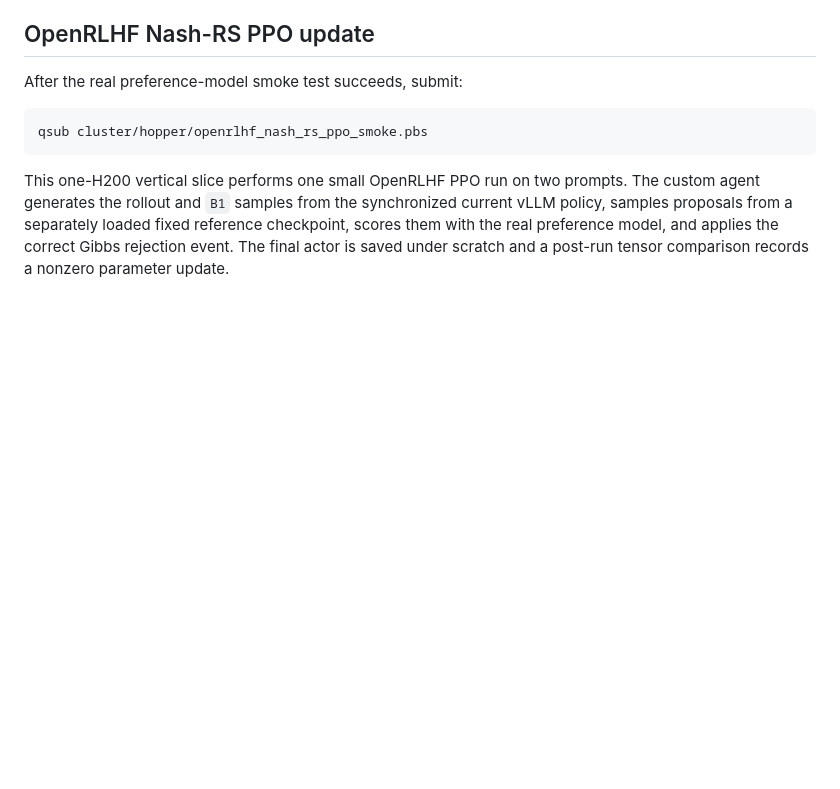
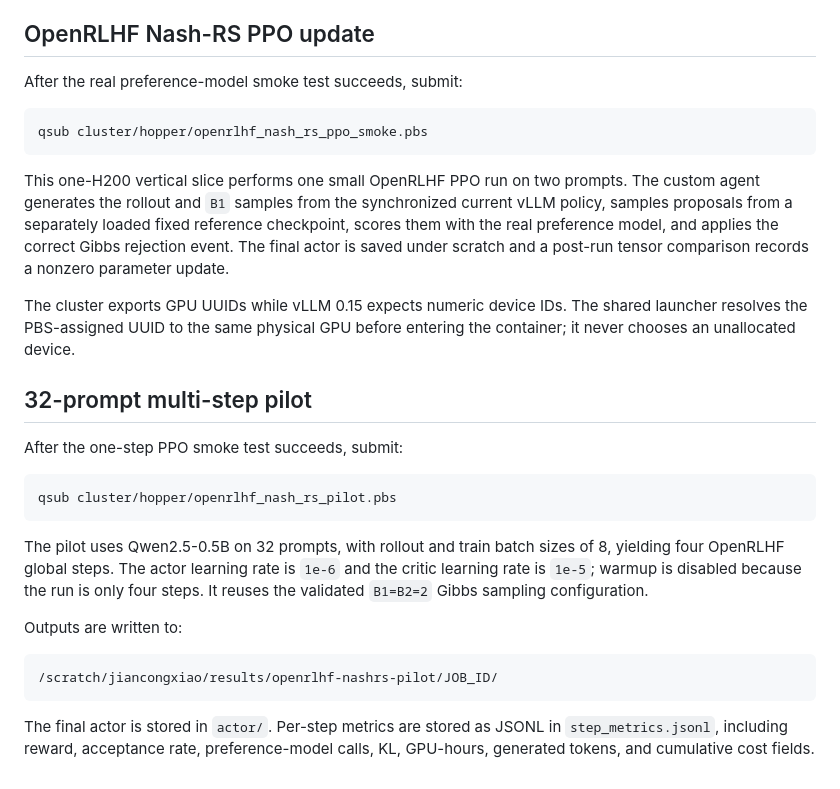
Before and after one commit to JiancongXiao/nash-rejection-sampling, a Markdown page: cluster/hopper/README.md, the part around the change. Drawn GitHub-style; blank space fills up the shorter version.

Commit message:
Add configurable multi-step Nash-RS pilot

````diff
--- a/cluster/hopper/README.md
+++ b/cluster/hopper/README.md
@@ -110,3 +110,30 @@ current vLLM policy, samples proposals from a separately loaded fixed reference
 checkpoint, scores them with the real preference model, and applies the
 correct Gibbs rejection event. The final actor is saved under scratch and a
 post-run tensor comparison records a nonzero parameter update.
+
+The cluster exports GPU UUIDs while vLLM 0.15 expects numeric device IDs. The
+shared launcher resolves the PBS-assigned UUID to the same physical GPU before
+entering the container; it never chooses an unallocated device.
+
+## 32-prompt multi-step pilot
+
+After the one-step PPO smoke test succeeds, submit:
+
+```bash
+qsub cluster/hopper/openrlhf_nash_rs_pilot.pbs
+```
+
+The pilot uses Qwen2.5-0.5B on 32 prompts, with rollout and train batch sizes of
+8, yielding four OpenRLHF global steps. The actor learning rate is `1e-6` and
+the critic learning rate is `1e-5`; warmup is disabled because the run is only
+four steps. It reuses the validated `B1=B2=2` Gibbs sampling configuration.
+
+Outputs are written to:
+
+```text
+/scratch/jiancongxiao/results/openrlhf-nashrs-pilot/JOB_ID/
+```
+
+The final actor is stored in `actor/`. Per-step metrics are stored as JSONL in
+`step_metrics.jsonl`, including reward, acceptance rate, preference-model
+calls, KL, GPU-hours, generated tokens, and cumulative cost fields.
````
